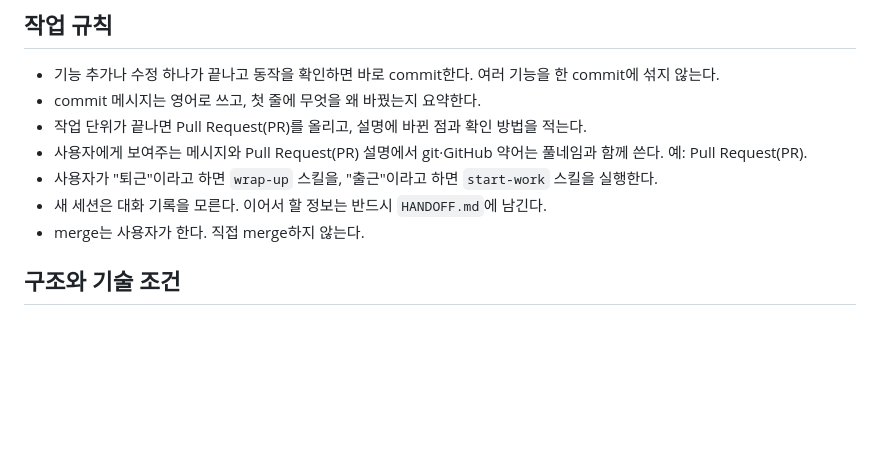
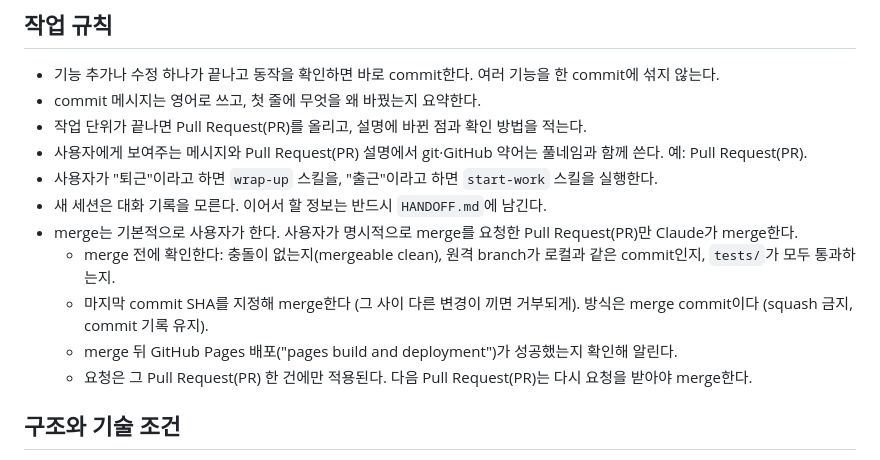
Before and after one commit to rundope/Pick-assist, a Markdown page: CLAUDE.md, the part around the change. GitHub-like rendering; blank space fills up the shorter version.

Commit message:
Allow Claude to merge a PR only when the user explicitly asks
The rule said Claude never merges, but the user now wants merges done
on request. Default stays user-merges; on an explicit request for a
specific PR, Claude checks it is clean, matches the local head and
passes tests, merges with a merge commit pinned to the head SHA, and
confirms the Pages deploy. The wrap-up skill follows the same rule.

Co-Authored-By: Claude Opus 5.5 <noreply@anthropic.com>
Claude-Session: https://claude.ai/code/session_014ogcCUh2FcYaSCPAqny55n

```diff
--- a/CLAUDE.md
+++ b/CLAUDE.md
@@ -23,7 +23,11 @@ Spoonbills "~assist" 제품군(Workflow-assist, Densi-assist, Stat-assist)의
 - 사용자에게 보여주는 메시지와 Pull Request(PR) 설명에서 git·GitHub 약어는 풀네임과 함께 쓴다. 예: Pull Request(PR).
 - 사용자가 "퇴근"이라고 하면 `wrap-up` 스킬을, "출근"이라고 하면 `start-work` 스킬을 실행한다.
 - 새 세션은 대화 기록을 모른다. 이어서 할 정보는 반드시 `HANDOFF.md`에 남긴다.
-- merge는 사용자가 한다. 직접 merge하지 않는다.
+- merge는 기본적으로 사용자가 한다. 사용자가 명시적으로 merge를 요청한 Pull Request(PR)만 Claude가 merge한다.
+  - merge 전에 확인한다: 충돌이 없는지(mergeable clean), 원격 branch가 로컬과 같은 commit인지, `tests/`가 모두 통과하는지.
+  - 마지막 commit SHA를 지정해 merge한다 (그 사이 다른 변경이 끼면 거부되게). 방식은 merge commit이다 (squash 금지, commit 기록 유지).
+  - merge 뒤 GitHub Pages 배포("pages build and deployment")가 성공했는지 확인해 알린다.
+  - 요청은 그 Pull Request(PR) 한 건에만 적용된다. 다음 Pull Request(PR)는 다시 요청을 받아야 merge한다.
 
 ## 구조와 기술 조건
 
```
Also changed, not shown: 1 other file.
